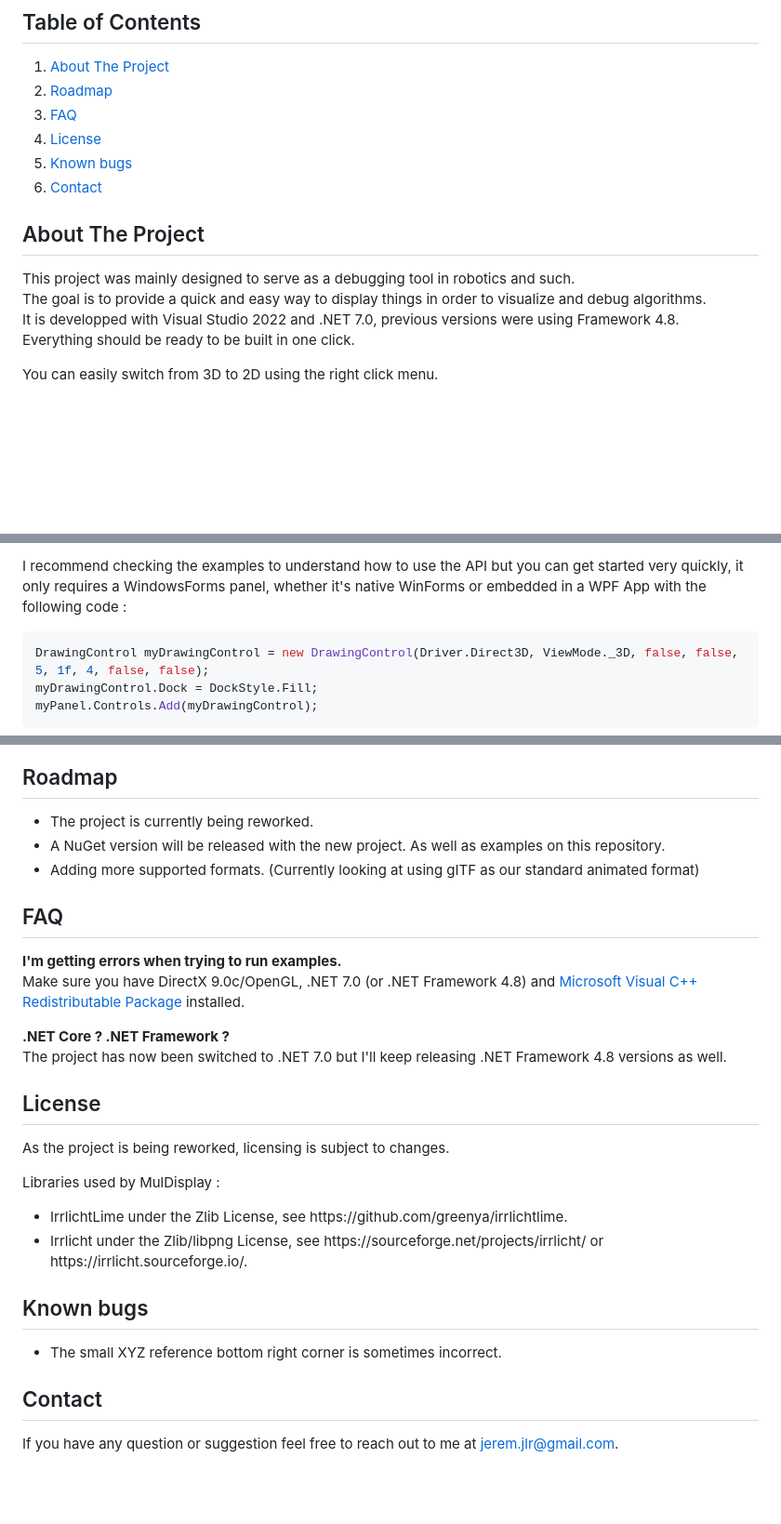
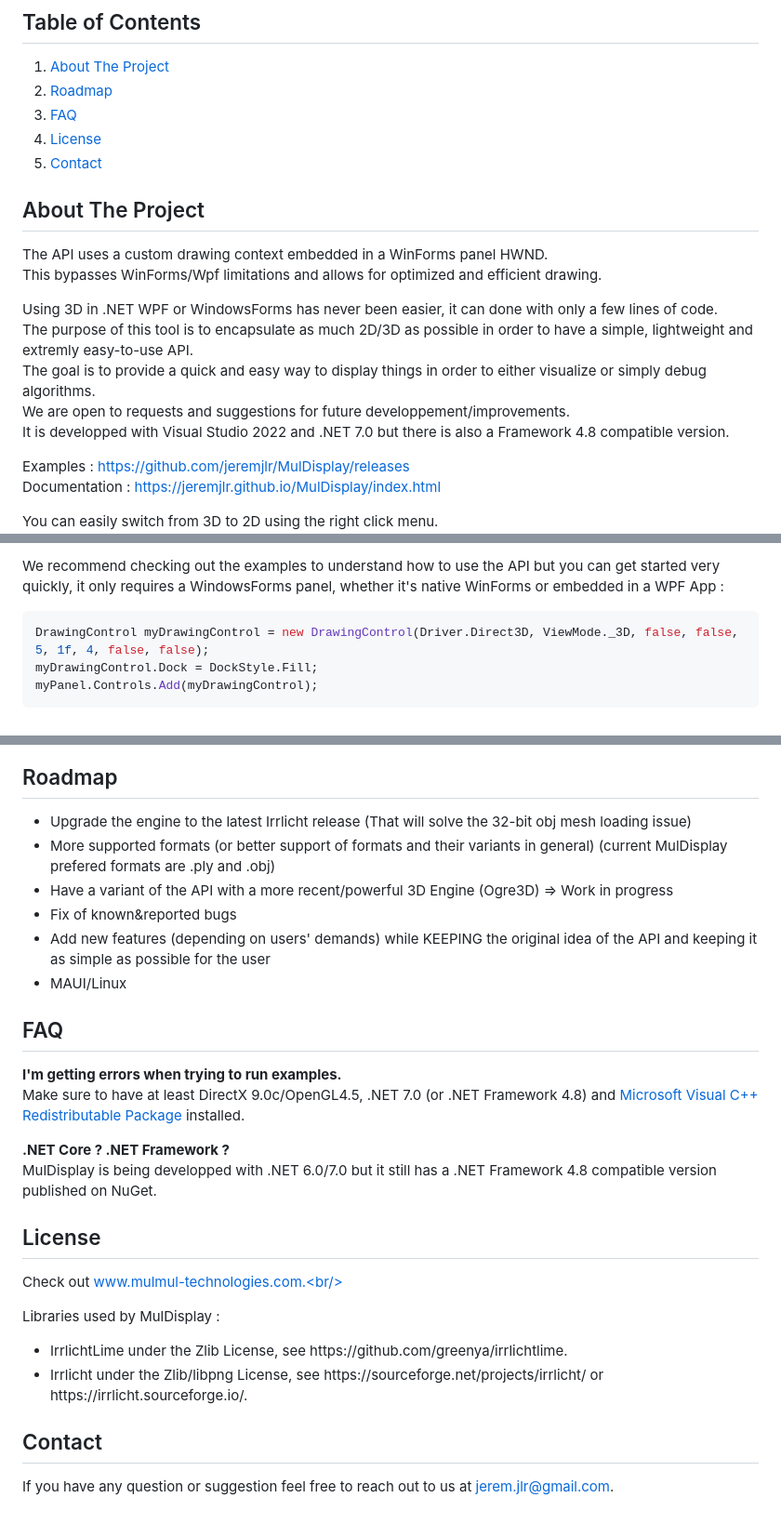
Before and after one commit to jeremjlr/MulDisplay, a Markdown page: README.md, 3 parts joined by grey strips. Shown at 93% size. Drawn GitHub-style; blank space fills up the shorter version.

````diff
--- a/README.md
+++ b/README.md
@@ -7,14 +9,20 @@ MulDisplay is a .NET all in one (2D/3D) display API designed as a debugging/disp
   <li><a href="#roadmap">Roadmap</a></li>
   <li><a href="#faq">FAQ</a></li>
   <li><a href="#license">License</a></li>
-  <li><a href="#known-bugs">Known bugs</a></li>
   <li><a href="#contact">Contact</a></li>
 </ol>
 
 ## About The Project
-This project was mainly designed to serve as a debugging tool in robotics and such.<br/>
-The goal is to provide a quick and easy way to display things in order to visualize and debug algorithms.<br/>
-It is developped with Visual Studio 2022 and .NET 7.0, previous versions were using Framework 4.8.<br/>
-Everything should be ready to be built in one click.<br/>
+The API uses a custom drawing context embedded in a WinForms panel HWND.<br/>
+This bypasses WinForms/Wpf limitations and allows for optimized and efficient drawing.<br/>
+
+Using 3D in .NET WPF or WindowsForms has never been easier, it can done with only a few lines of code.<br/>
+The purpose of this tool is to encapsulate as much 2D/3D as possible in order to have a simple, lightweight and extremly easy-to-use API.<br/>
+The goal is to provide a quick and easy way to display things in order to either visualize or simply debug algorithms.<br/>
+We are open to requests and suggestions for future developpement/improvements.<br/>
+It is developped with Visual Studio 2022 and .NET 7.0 but there is also a Framework 4.8 compatible version.<br/>
+
+Examples :  https://github.com/jeremjlr/MulDisplay/releases<br/>
+Documentation : https://jeremjlr.github.io/MulDisplay/index.html<br/>
 
 You can easily switch from 3D to 2D using the right click menu.<br/>
@@ -23,5 +31,5 @@ Double click to go fullscreen.
 
-I recommend checking the examples to understand how to use the API but you can get started very quickly, it only requires a WindowsForms panel, whether it's native WinForms or embedded in a WPF App with the following code :
+We recommend checking out the examples to understand how to use the API but you can get started very quickly, it only requires a WindowsForms panel, whether it's native WinForms or embedded in a WPF App :
 
 ```C#
 DrawingControl myDrawingControl = new DrawingControl(Driver.Direct3D, ViewMode._3D, false, false, 5, 1f, 4, false, false);
@@ -42,20 +50,23 @@ You can then use myDrawingControl and myDrawingControl.DrawingContext to use all
 
 ## Roadmap
 <ul>
-  <li>The project is currently being reworked.</li>
-  <li>A NuGet version will be released with the new project. As well as examples on this repository.</li>
-  <li>Adding more supported formats. (Currently looking at using gITF as our standard animated format)</li>
+  <li>Upgrade the engine to the latest Irrlicht release (That will solve the 32-bit obj mesh loading issue)</li>
+  <li>More supported formats (or better support of formats and their variants in general) (current MulDisplay prefered formats are .ply and .obj)</li>
+  <li>Have a variant of the API with a more recent/powerful 3D Engine (Ogre3D) => Work in progress</li>
+  <li>Fix of known&reported bugs</li>
+  <li>Add new features (depending on users' demands) while KEEPING the original idea of the API and keeping it as simple as possible for the user</li>
+  <li>MAUI/Linux</li>
 </ul>
 
 ## FAQ
 <b>I'm getting errors when trying to run examples.</b><br/>
-Make sure you have DirectX 9.0c/OpenGL, .NET 7.0 (or .NET Framework 4.8) and <a href="https://docs.microsoft.com/en-US/cpp/windows/latest-supported-vc-redist?view=msvc-160">Microsoft Visual C++ Redistributable Package</a> installed.<br/>
+Make sure to have at least DirectX 9.0c/OpenGL4.5, .NET 7.0 (or .NET Framework 4.8) and <a href="https://docs.microsoft.com/en-US/cpp/windows/latest-supported-vc-redist?view=msvc-160">Microsoft Visual C++ Redistributable Package</a> installed.<br/>
 
 <b>.NET Core ? .NET Framework ?</b><br/>
-The project has now been switched to .NET 7.0 but I'll keep releasing .NET Framework 4.8 versions as well.
+MulDisplay is being developped with .NET 6.0/7.0 but it still has a .NET Framework 4.8 compatible version published on NuGet.
 
 ## License
-As the project is being reworked, licensing is subject to changes.<br/>
+Check out www.mulmul-technologies.com.<br/>
 
 Libraries used by MulDisplay :<br/>
 <ul>
@@ -63,12 +74,5 @@ Libraries used by MulDisplay :<br/>
   <li>Irrlicht under the Zlib/libpng License, see https://sourceforge.net/projects/irrlicht/ or https://irrlicht.sourceforge.io/.</li>
 </ul>
 
-## Known bugs
-
-<ul>
-  <li>The small XYZ reference bottom right corner is sometimes incorrect.</li>
-</ul>
-
-
 ## Contact
-If you have any question or suggestion feel free to reach out to me at jerem.jlr@gmail.com.
+If you have any question or suggestion feel free to reach out to us at jerem.jlr@gmail.com.
````
Also changed, not shown: other parts of README.md (+5 -3 lines).
